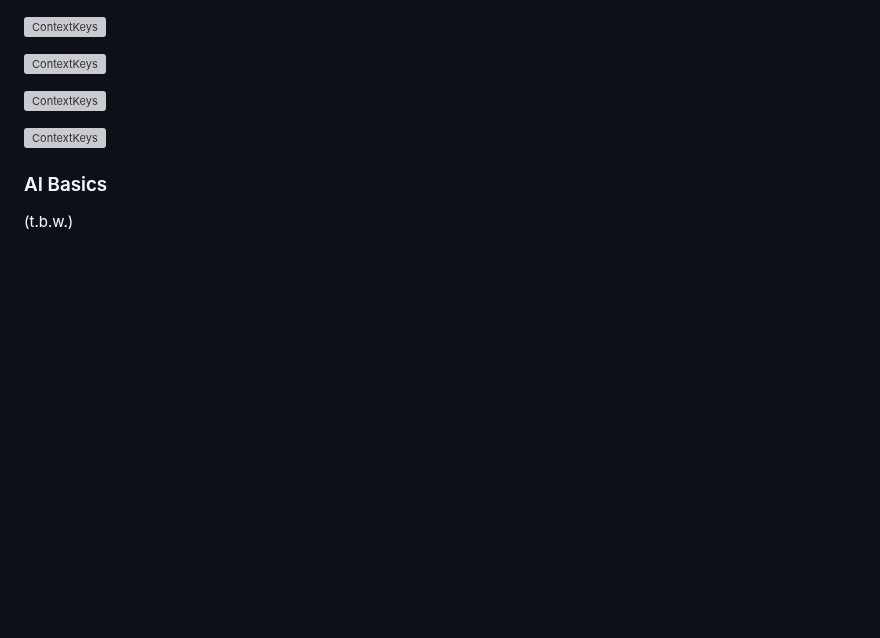
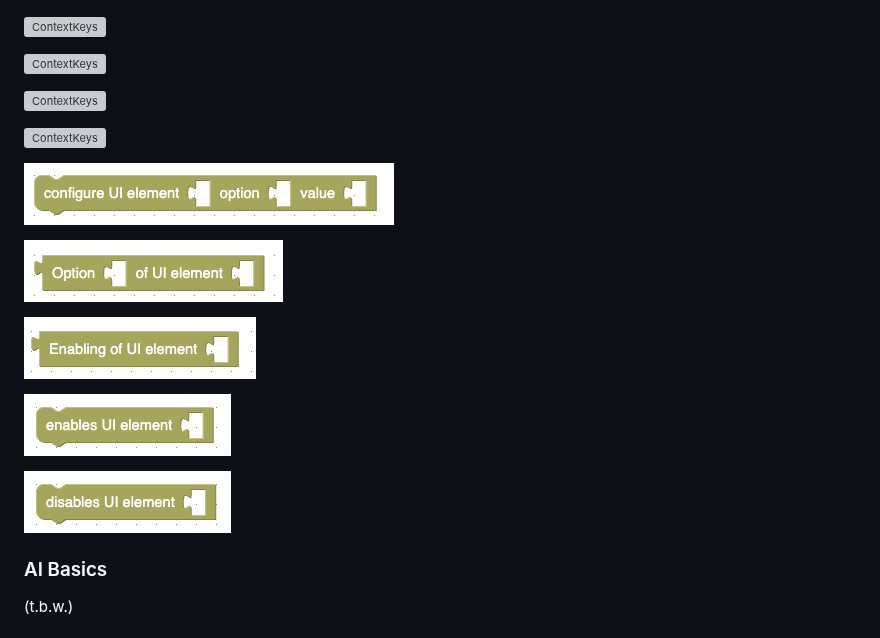
Before and after one commit to rozek/blockly-ai-playground, a Markdown page: README.md, the part around the change. Drawn GitHub-style; blank space fills up the shorter version; grey boxes are pictures that could not be loaded.

```diff
--- a/README.md
+++ b/README.md
@@ -86,6 +86,16 @@ Besides common blocks which can be found in many Blockly environments, the "bloc
 
 ![ContextKeys](./Screenshots/appendFinePrint.png)
 
+![ContextKeys](./Screenshots/configureUI.png)
+
+![ContextKeys](./Screenshots/ConfigurationOf.png)
+
+![ContextKeys](./Screenshots/EnablingOf.png)
+
+![ContextKeys](./Screenshots/enable.png)
+
+![ContextKeys](./Screenshots/disable.png)
+
 ### AI Basics ###
 
 (t.b.w.)
```
